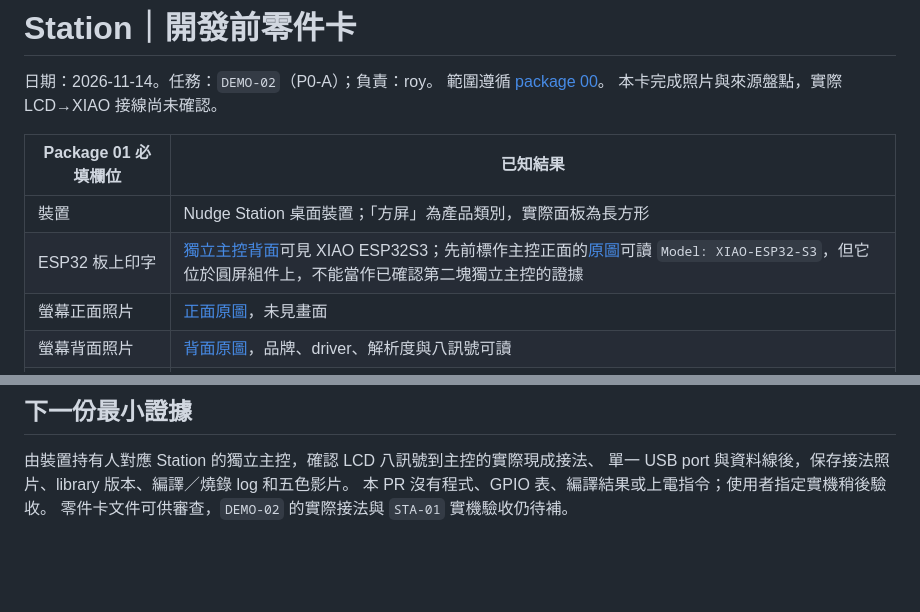
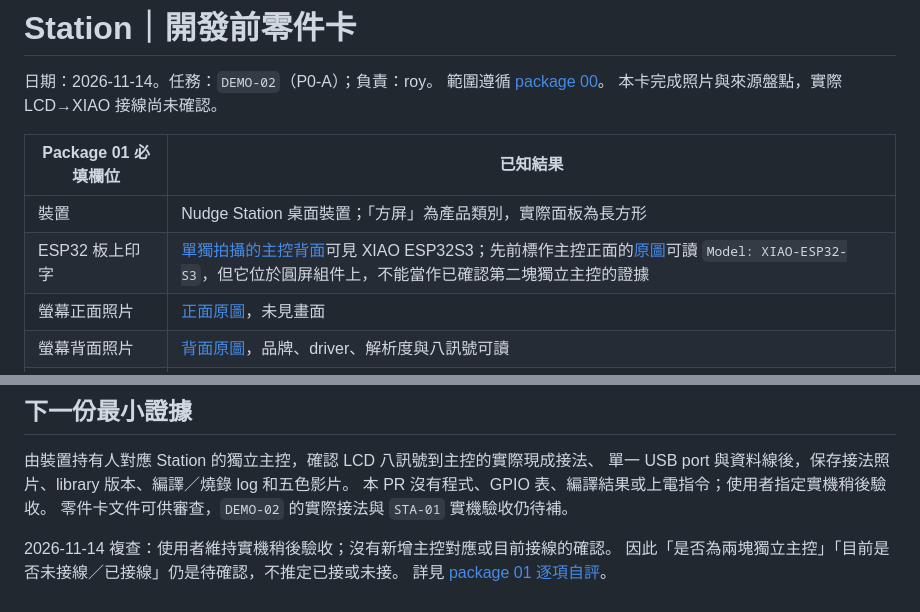
Before and after one commit to z1nnz/graduation-project-nudge, a Markdown page: docs/competition-demo/station-parts.md, 2 parts joined by grey strips. Rendered like a GitHub page; blank space fills up the shorter version.

```diff
--- a/docs/competition-demo/station-parts.md
+++ b/docs/competition-demo/station-parts.md
@@ -7,7 +7,7 @@
 | Package 01 必填欄位 | 已知結果 |
 | --- | --- |
 | 裝置 | Nudge Station 桌面裝置；「方屏」為產品類別，實際面板為長方形 |
-| ESP32 板上印字 | [獨立主控背面](evidence/station/2026-11-08-mcu-back-original.jpg)可見 XIAO ESP32S3；先前標作主控正面的[原圖](evidence/station/2026-11-08-mcu-front-original.jpg)可讀 `Model: XIAO-ESP32-S3`，但它位於圓屏組件上，不能當作已確認第二塊獨立主控的證據 |
+| ESP32 板上印字 | [單獨拍攝的主控背面](evidence/station/2026-11-08-mcu-back-original.jpg)可見 XIAO ESP32S3；先前標作主控正面的[原圖](evidence/station/2026-11-08-mcu-front-original.jpg)可讀 `Model: XIAO-ESP32-S3`，但它位於圓屏組件上，不能當作已確認第二塊獨立主控的證據 |
 | 螢幕正面照片 | [正面原圖](evidence/station/2026-11-08-display-front-original.jpg)，未見畫面 |
 | 螢幕背面照片 | [背面原圖](evidence/station/2026-11-08-display-back-original.jpg)，品牌、driver、解析度與八訊號可讀 |
 | 螢幕或包裝型號 | Waveshare `2inch LCD Module`；[包裝 SKU 17344](evidence/station/2026-11-08-package-original.jpg) |
@@ -60,3 +60,7 @@ BL 是背光控制。這些是 LCD 訊號名稱，不是 MCU GPIO 配置表；
 單一 USB port 與資料線後，保存接法照片、library 版本、編譯／燒錄 log 和五色影片。
 本 PR 沒有程式、GPIO 表、編譯結果或上電指令；使用者指定實機稍後驗收。
 零件卡文件可供審查，`DEMO-02` 的實際接法與 `STA-01` 實機驗收仍待補。
+
+2026-11-14 複查：使用者維持實機稍後驗收；沒有新增主控對應或目前接線的確認。
+因此「是否為兩塊獨立主控」「目前是否未接線／已接線」仍是待確認，不推定已接或未接。
+詳見 [package 01 逐項自評](package01-self-review.md)。
```
Also changed, not shown: docs/competition-demo/package01-self-review.md (added, +71 -0 lines), docs/competition-demo/parts-inventory.md (+8 -1 lines).
